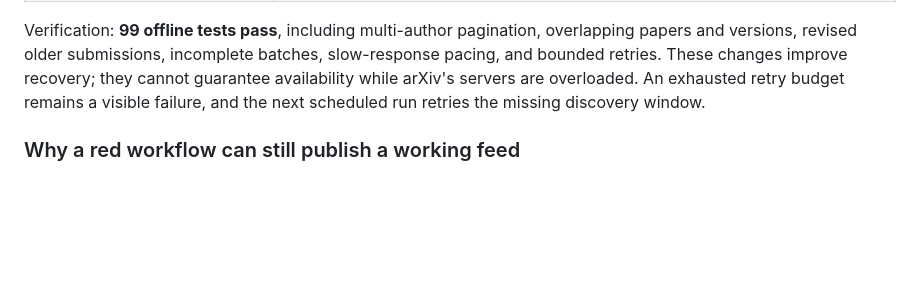
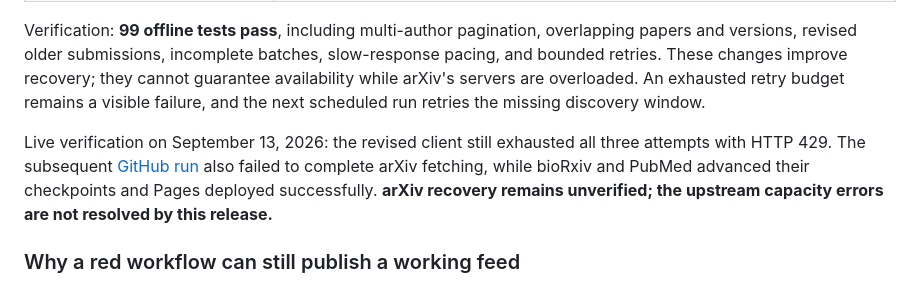
Before and after one commit to dacarlin/feed-me, a Markdown page: README.md, the part around the change. GitHub-like rendering; blank space fills up the shorter version.

Commit message:
Record remaining arXiv outage after live validation

```diff
--- a/README.md
+++ b/README.md
@@ -308,6 +308,13 @@ cannot guarantee availability while arXiv's servers are overloaded. An exhausted
 retry budget remains a visible failure, and the next scheduled run retries the
 missing discovery window.
 
+Live verification on September 13, 2026: the revised client still exhausted all
+three attempts with HTTP 429. The subsequent
+[GitHub run](https://github.com/dacarlin/feed-me/actions/runs/34790136334)
+also failed to complete arXiv fetching, while bioRxiv and PubMed advanced their
+checkpoints and Pages deployed successfully. **arXiv recovery remains
+unverified; the upstream capacity errors are not resolved by this release.**
+
 ### Why a red workflow can still publish a working feed
 
 Source failures are isolated. Successful streams update state and feeds, and
```
